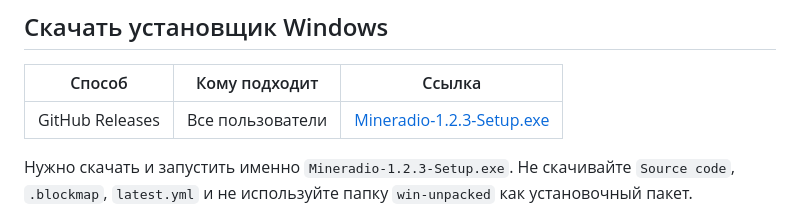
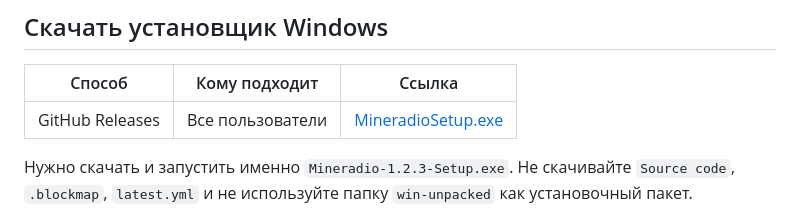
Before and after one commit to hzSade/MineRado-for-sade, a Markdown page: README.md, the part around the change. GitHub-like rendering.

```diff
--- a/README.md
+++ b/README.md
@@ -6,7 +6,7 @@ Mineradio for Sade — доработанная версия Windows-плеер
 
 | Способ | Кому подходит | Ссылка |
 | --- | --- | --- |
-| GitHub Releases | Все пользователи | [Mineradio-1.2.3-Setup.exe](https://github.com/coffeedsd/MineRado-for-sade/releases/tag/MineRadio) |
+| GitHub Releases | Все пользователи | [MineradioSetup.exe](https://github.com/coffeedsd/MineRado-for-sade/releases/tag/MineRadio) |
 
 Нужно скачать и запустить именно `Mineradio-1.2.3-Setup.exe`. Не скачивайте `Source code`, `.blockmap`, `latest.yml` и не используйте папку `win-unpacked` как установочный пакет.
 
```
